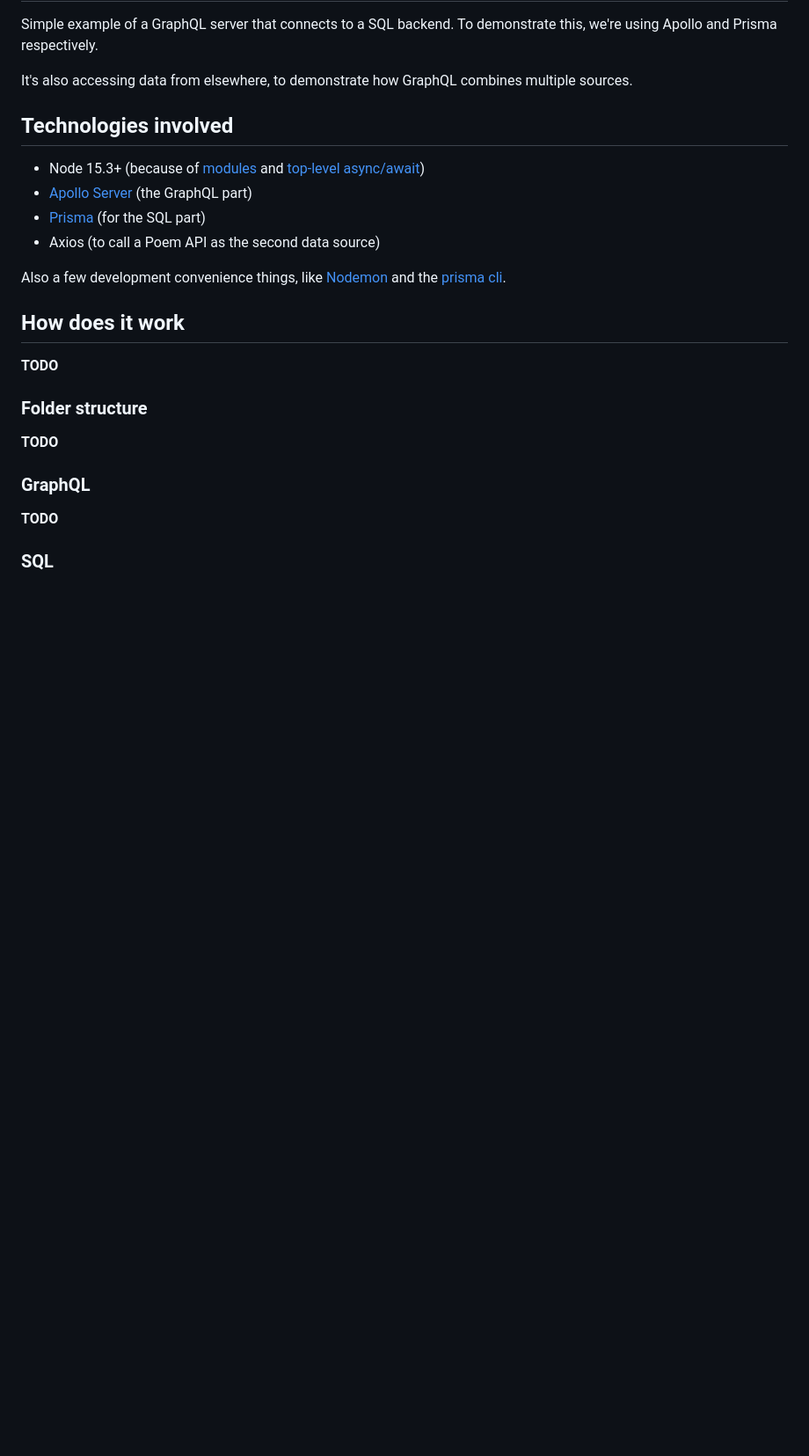
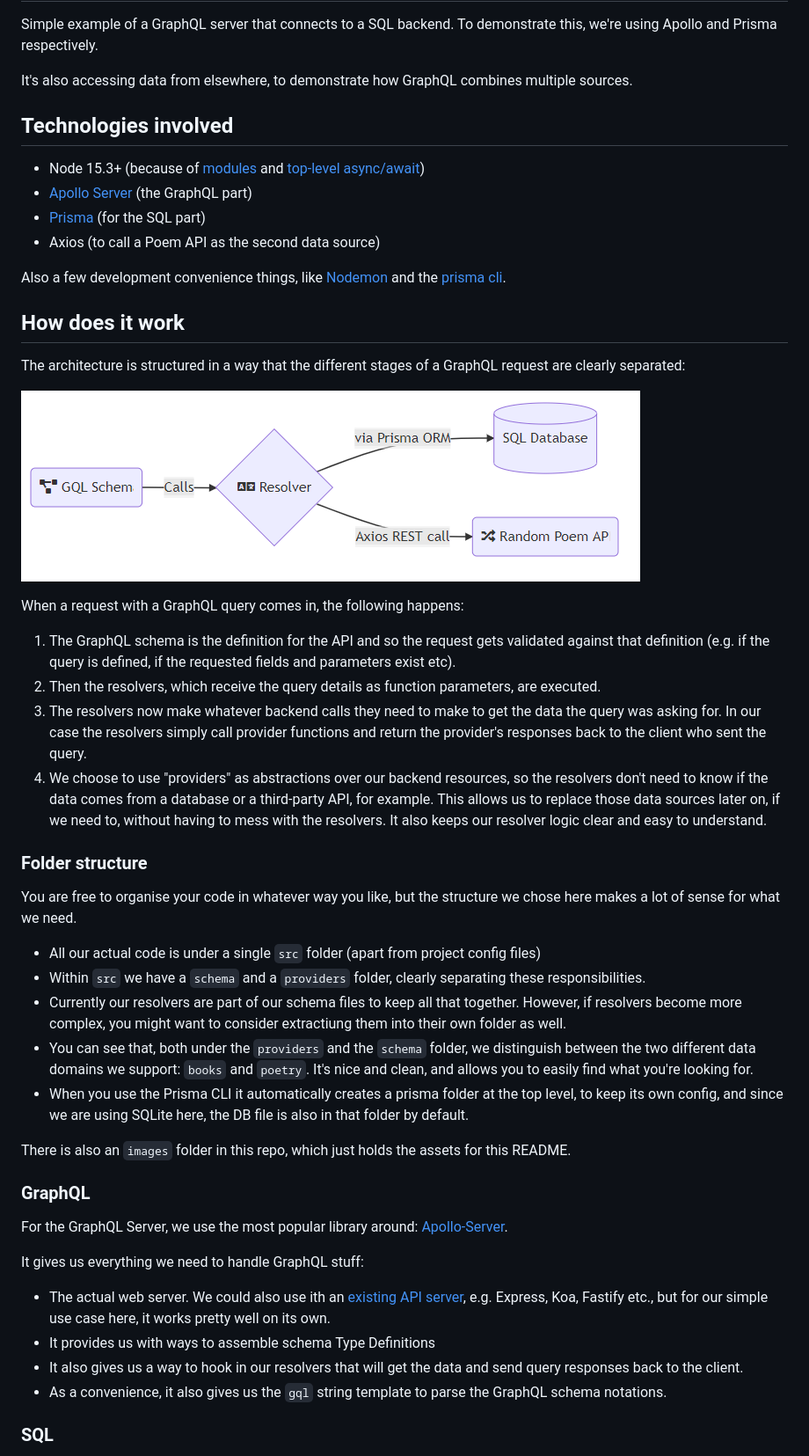
Before and after one commit to batjko/gql2sql, a Markdown page: README.md, the part around one of its changes. Shown at 88% size. Drawn GitHub-style; pictures changed too: images/architecture.png (added); blank space fills up the shorter version.

Commit message:
finish readme

```diff
--- a/README.md
+++ b/README.md
@@ -16,15 +16,39 @@ Also a few development convenience things, like [Nodemon](https://www.npmjs.com/
 
 ## How does it work
 
-**TODO**
+The architecture is structured in a way that the different stages of a GraphQL request are clearly separated:
+
+![Design](/images/architecture.png)
+
+When a request with a GraphQL query comes in, the following happens:
+
+1. The GraphQL schema is the definition for the API and so the request gets validated against that definition (e.g. if the query is defined, if the requested fields and parameters exist etc).
+2. Then the resolvers, which receive the query details as function parameters, are executed.
+3. The resolvers now make whatever backend calls they need to make to get the data the query was asking for. In our case the resolvers simply call provider functions and return the provider's responses back to the client who sent the query.
+4. We choose to use "providers" as abstractions over our backend resources, so the resolvers don't need to know if the data comes from a database or a third-party API, for example. This allows us to replace those data sources later on, if we need to, without having to mess with the resolvers. It also keeps our resolver logic clear and easy to understand.
 
 ### Folder structure
 
-**TODO**
+You are free to organise your code in whatever way you like, but the structure we chose here makes a lot of sense for what we need.
+
+- All our actual code is under a single `src` folder (apart from project config files)
+- Within `src` we have a `schema` and a `providers` folder, clearly separating these responsibilities.
+- Currently our resolvers are part of our schema files to keep all that together. However, if resolvers become more complex, you might want to consider extractiung them into their own folder as well.
+- You can see that, both under the `providers` and the `schema` folder, we distinguish between the two different data domains we support: `books` and `poetry`. It's nice and clean, and allows you to easily find what you're looking for.
+- When you use the Prisma CLI it automatically creates a prisma folder at the top level, to keep its own config, and since we are using SQLite here, the DB file is also in that folder by default.
+
+There is also an `images` folder in this repo, which just holds the assets for this README.
 
 ### GraphQL
 
-**TODO**
+For the GraphQL Server, we use the most popular library around: [Apollo-Server](https://www.apollographql.com/docs/apollo-server/).
+
+It gives us everything we need to handle GraphQL stuff:
+
+- The actual web server. We could also use ith an [existing API server](https://www.apollographql.com/docs/apollo-server/integrations/middleware/), e.g. Express, Koa, Fastify etc., but for our simple use case here, it works pretty well on its own.
+- It provides us with ways to assemble schema Type Definitions
+- It also gives us a way to hook in our resolvers that will get the data and send query responses back to the client.
+- As a convenience, it also gives us the `gql` string template to parse the GraphQL schema notations.
 
 ### SQL
 
```
Also changed, not shown: other parts of README.md (+22 -4 lines), images/PrismaAutocomplete.png (added), images/queryResults.png (added).
